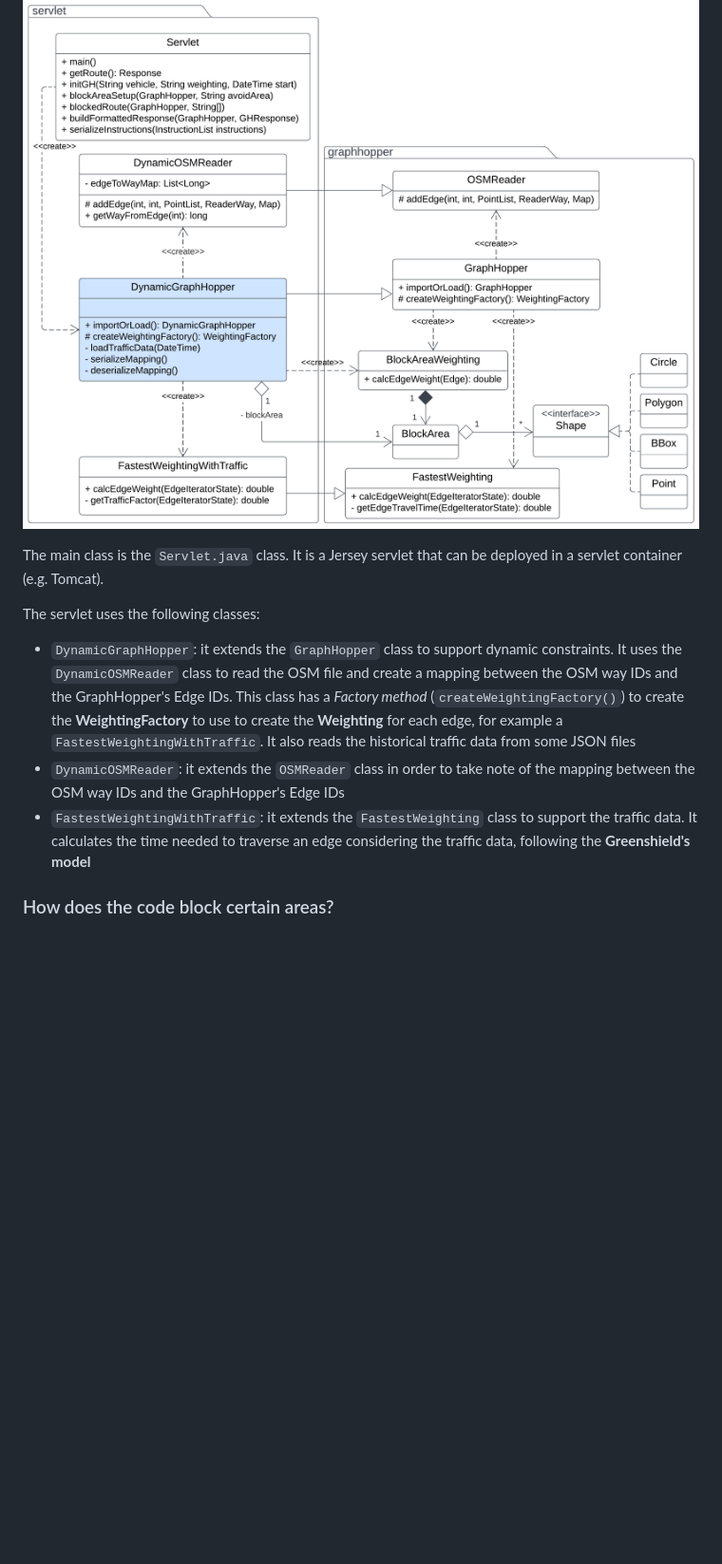
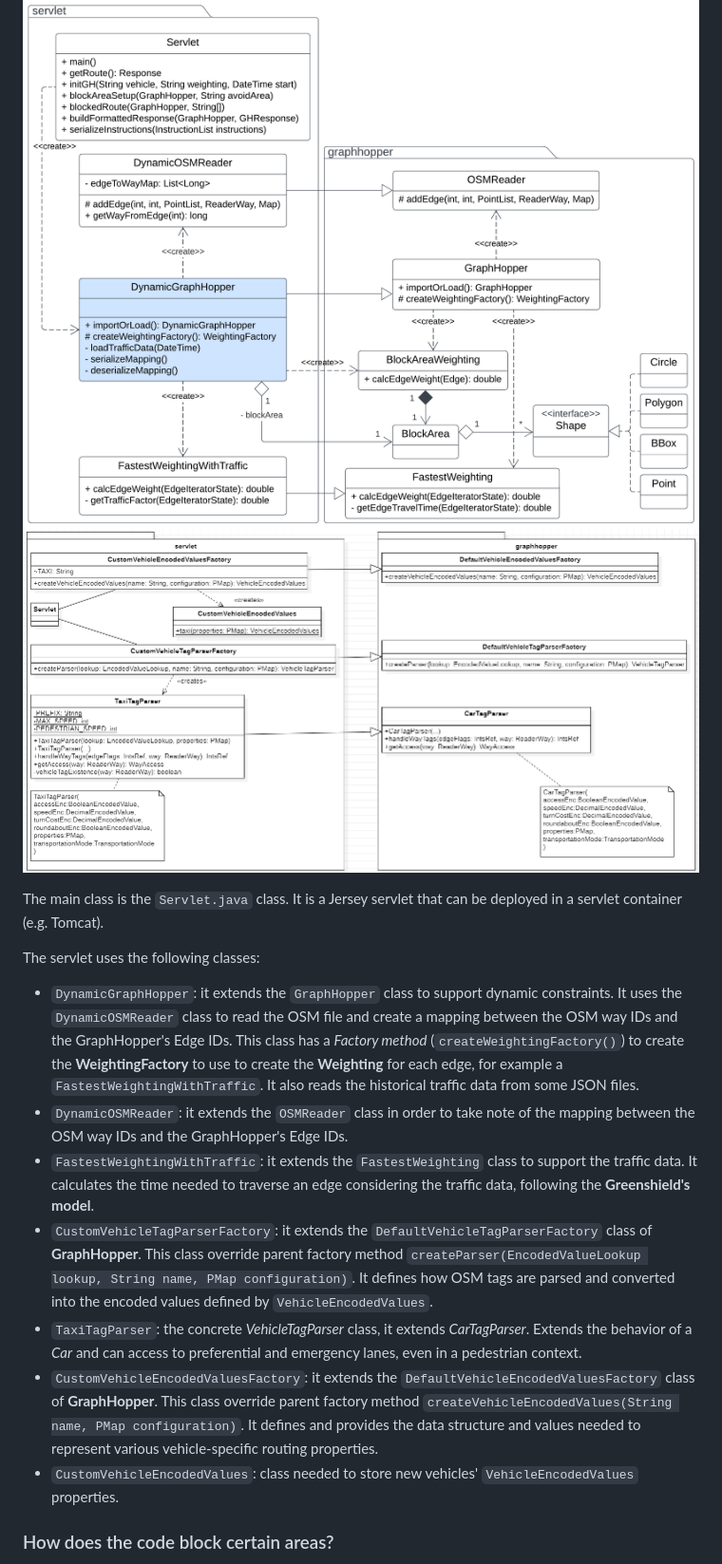
Before and after one commit to disit/whatif-router, a Markdown page: README.md, the part around one of its changes. Shown at 95% size. Rendered like a GitHub page; pictures changed too: vehicle_diagram.png (added); blank space fills up the shorter version.

```diff
--- a/README.md
+++ b/README.md
@@ -31,6 +37,7 @@ This will create a `.war` file in the `target` folder.
 The code is described by the following class diagram:
 
 ![Class diagram](class_diagram.png)
+![Vehicle diagram](vehicle_diagram.png)
 
 The main class is the `Servlet.java` class.
 It is a Jersey servlet that can be deployed in a servlet container (e.g. Tomcat).
@@ -38,14 +45,15 @@ It is a Jersey servlet that can be deployed in a servlet container (e.g. Tomcat)
 The servlet uses the following classes:
 
 - `DynamicGraphHopper`: it extends the `GraphHopper` class to support dynamic constraints. It uses the
-  `DynamicOSMReader` class to read the OSM file and create a mapping between the OSM way IDs and the GraphHopper's
-  Edge IDs. This class has a *Factory method* (`createWeightingFactory()`) to create the **WeightingFactory** to use to
-  create the **Weighting** for each edge, for example a `FastestWeightingWithTraffic`. It also reads the historical
-  traffic data from some JSON files
-- `DynamicOSMReader`: it extends the `OSMReader` class in order to take note of the mapping between the OSM way IDs
-  and the GraphHopper's Edge IDs
-- `FastestWeightingWithTraffic`: it extends the `FastestWeighting` class to support the traffic data. It calculates
-  the time needed to traverse an edge considering the traffic data, following the **Greenshield's model**
+  `DynamicOSMReader` class to read the OSM file and create a mapping between the OSM way IDs and the GraphHopper's Edge IDs. This class has a *Factory method* (`createWeightingFactory()`) to create the **WeightingFactory** to use to create the **Weighting** for each edge, for example a `FastestWeightingWithTraffic`. It also reads the historical traffic data from some JSON files.
+- `DynamicOSMReader`: it extends the `OSMReader` class in order to take note of the mapping between the OSM way IDs and the GraphHopper's Edge IDs.
+- `FastestWeightingWithTraffic`: it extends the `FastestWeighting` class to support the traffic data. It calculates the time needed to traverse an edge considering the traffic data, following the **Greenshield's model**.
+- `CustomVehicleTagParserFactory`: it extends the `DefaultVehicleTagParserFactory` class of **GraphHopper**. This class override parent factory method `createParser(EncodedValueLookup lookup, String name, PMap configuration)`.
+It defines how OSM tags are parsed and converted into the encoded values defined by `VehicleEncodedValues`.
+- `TaxiTagParser`: the concrete *VehicleTagParser* class, it extends *CarTagParser*. Extends the behavior of a *Car* and can access to preferential and emergency lanes, even in a pedestrian context.
+- `CustomVehicleEncodedValuesFactory`: it extends the `DefaultVehicleEncodedValuesFactory` class of **GraphHopper**. This class override parent factory method `createVehicleEncodedValues(String name, PMap configuration)`.
+It defines and provides the data structure and values needed to represent various vehicle-specific routing properties.
+- `CustomVehicleEncodedValues`: class needed to store new vehicles' `VehicleEncodedValues` properties.
 
 ### How does the code block certain areas?
 
```
Also changed, not shown: other parts of README.md (+74 -20 lines), 8 other files.
